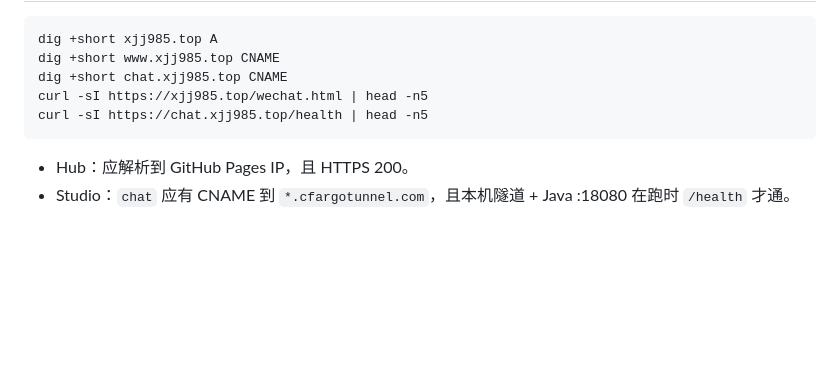
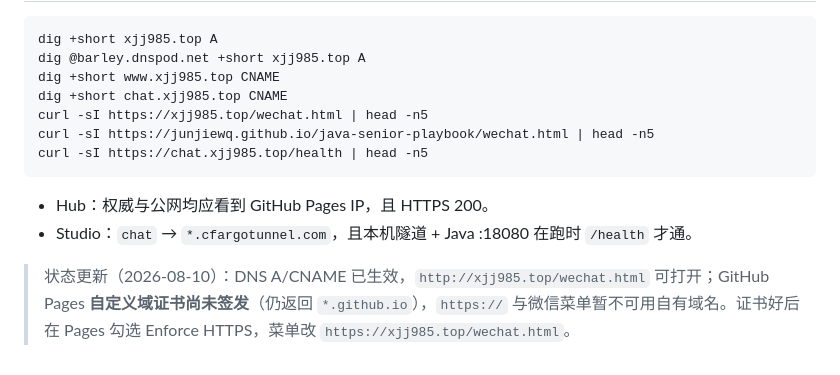
Before and after one commit to junjiewq/java-senior-playbook, a Markdown page: DNS-xjj985.md, the part around one of its changes. Drawn GitHub-style; blank space fills up the shorter version.

````diff
--- a/DNS-xjj985.md
+++ b/DNS-xjj985.md
@@ -128,11 +134,15 @@ bash scripts/remote-access.sh
 
 ```bash
 dig +short xjj985.top A
+dig @barley.dnspod.net +short xjj985.top A
 dig +short www.xjj985.top CNAME
 dig +short chat.xjj985.top CNAME
 curl -sI https://xjj985.top/wechat.html | head -n5
+curl -sI https://junjiewq.github.io/java-senior-playbook/wechat.html | head -n5
 curl -sI https://chat.xjj985.top/health | head -n5
 ```
 
-- Hub：应解析到 GitHub Pages IP，且 HTTPS 200。
-- Studio：`chat` 应有 CNAME 到 `*.cfargotunnel.com`，且本机隧道 + Java :18080 在跑时 `/health` 才通。
+- Hub：权威与公网均应看到 GitHub Pages IP，且 HTTPS 200。
+- Studio：`chat` → `*.cfargotunnel.com`，且本机隧道 + Java :18080 在跑时 `/health` 才通。
+
+> 状态更新（2026-08-10）：DNS A/CNAME 已生效，`http://xjj985.top/wechat.html` 可打开；GitHub Pages **自定义域证书尚未签发**（仍返回 `*.github.io`），`https://` 与微信菜单暂不可用自有域名。证书好后在 Pages 勾选 Enforce HTTPS，菜单改 `https://xjj985.top/wechat.html`。
````
Also changed, not shown: other parts of DNS-xjj985.md (+68 -62 lines).
